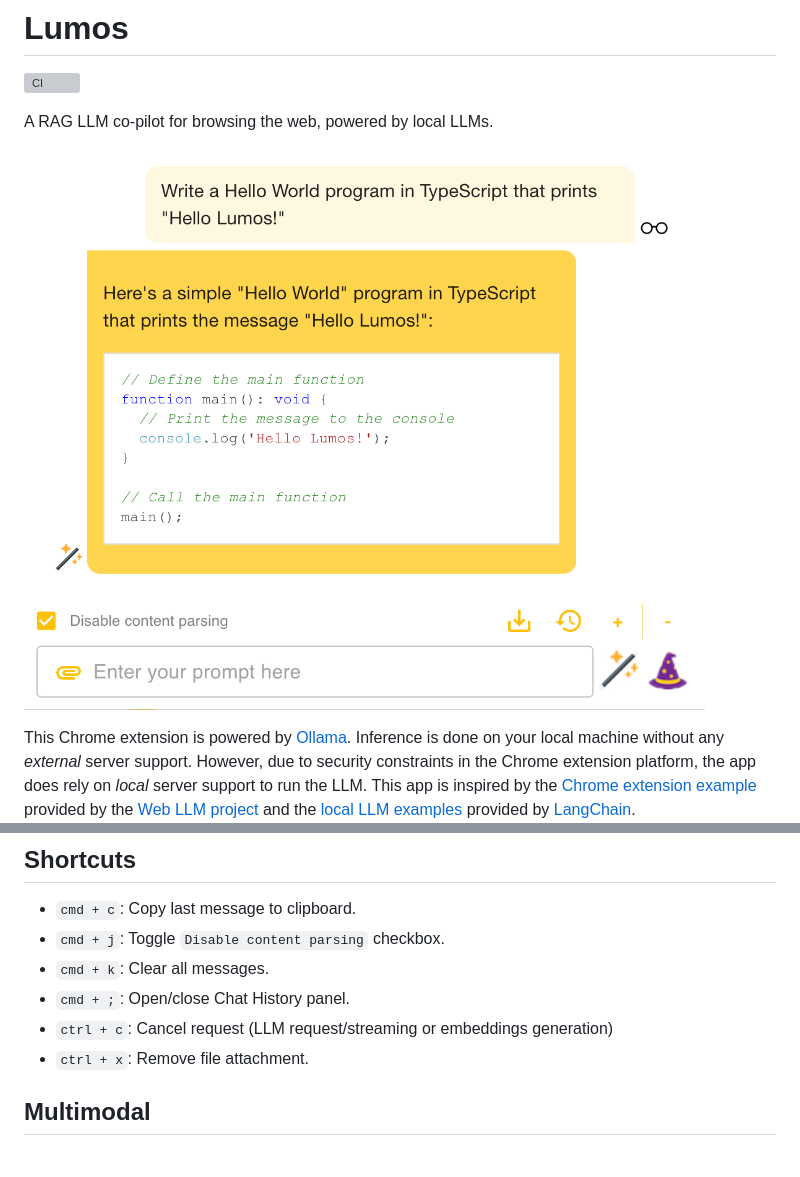
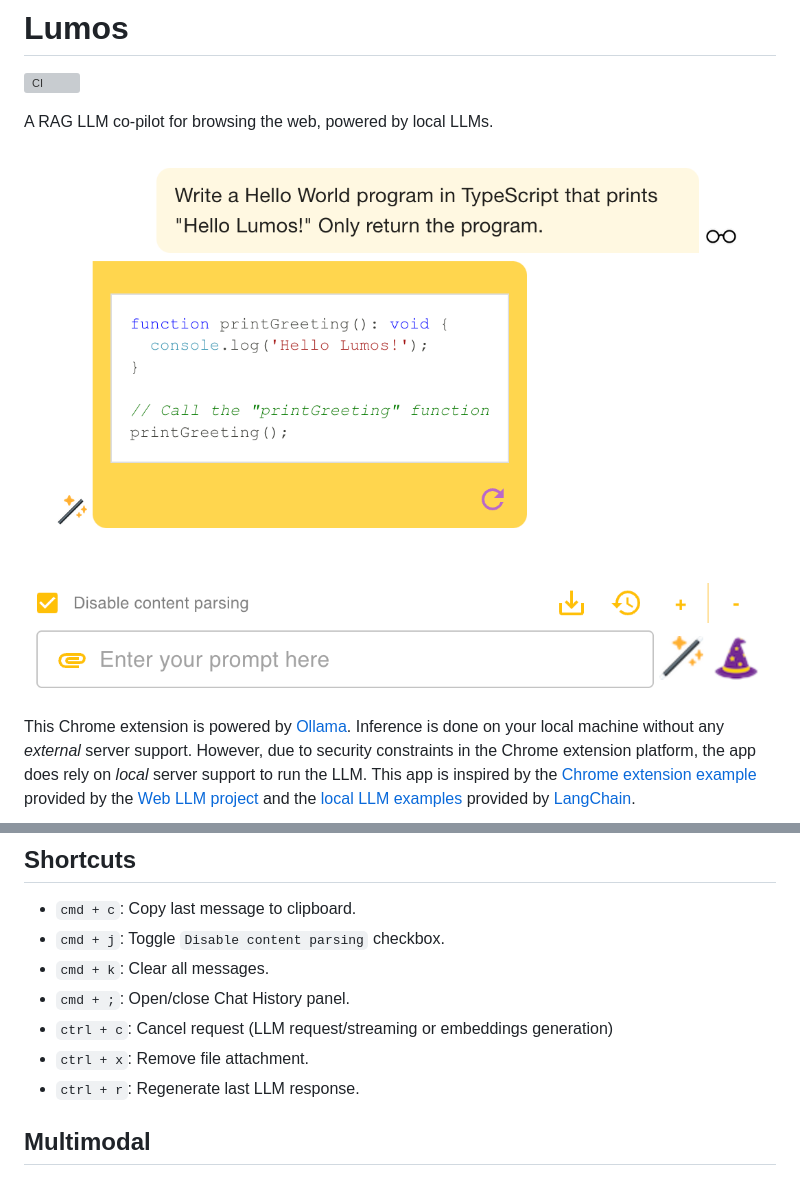
Before and after one commit to andrewnguonly/Lumos, a Markdown page: README.md, 2 parts joined by grey strips. Drawn GitHub-style; pictures changed too: screenshots/lumos_screenshot_4.png (deleted), screenshots/lumos_screenshot_5.png (added); grey boxes are pictures that could not be loaded.

Commit message:
Add functionality to regenerate last LLM response (#157)

```diff
--- a/README.md
+++ b/README.md
@@ -4,7 +4,7 @@
 
 A RAG LLM co-pilot for browsing the web, powered by local LLMs.
 
-![Screenshot of Lumos](./screenshots/lumos_screenshot_4.png)
+![Screenshot of Lumos](./screenshots/lumos_screenshot_5.png)
 
 This Chrome extension is powered by [Ollama](https://ollama.ai/). Inference is done on your local machine without any _external_ server support. However, due to security constraints in the Chrome extension platform, the app does rely on _local_ server support to run the LLM. This app is inspired by the [Chrome extension example](https://github.com/mlc-ai/web-llm/tree/main/examples/chrome-extension) provided by the [Web LLM project](https://webllm.mlc.ai/) and the [local LLM examples](https://js.langchain.com/docs/use_cases/question_answering/local_retrieval_qa) provided by [LangChain](https://github.com/langchain-ai/langchainjs).
 
@@ -220,6 +220,7 @@ Note: Content that is highlighted will not be cached in the vector store cache.
 - `cmd + ;`: Open/close Chat History panel.
 - `ctrl + c`: Cancel request (LLM request/streaming or embeddings generation)
 - `ctrl + x`: Remove file attachment.
+- `ctrl + r`: Regenerate last LLM response.
 
 ## Multimodal
 
```
Also changed, not shown: 2 other files.
